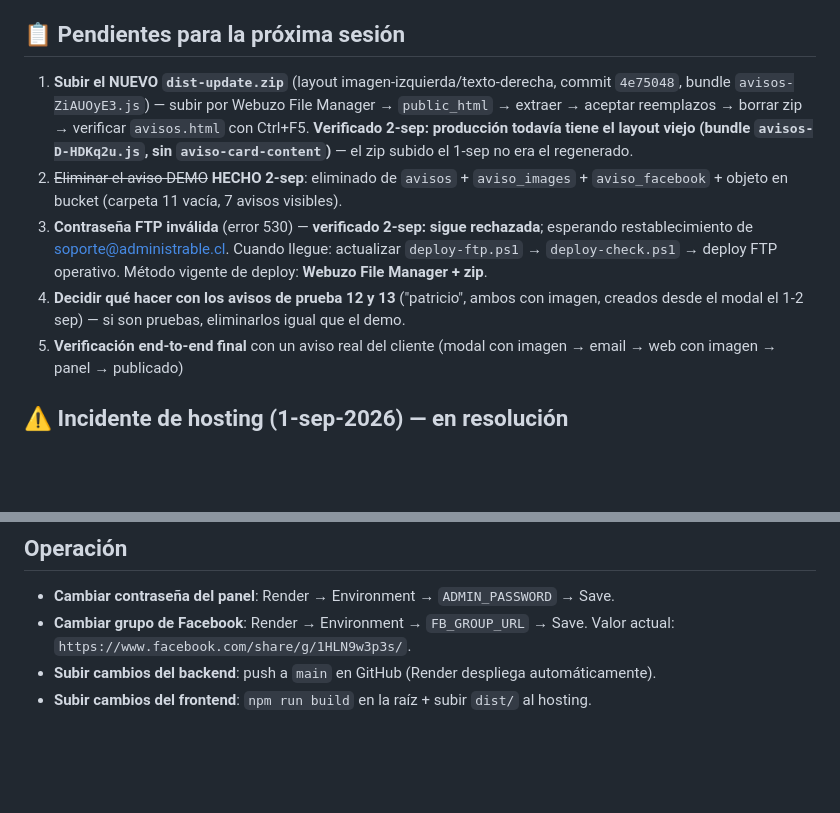
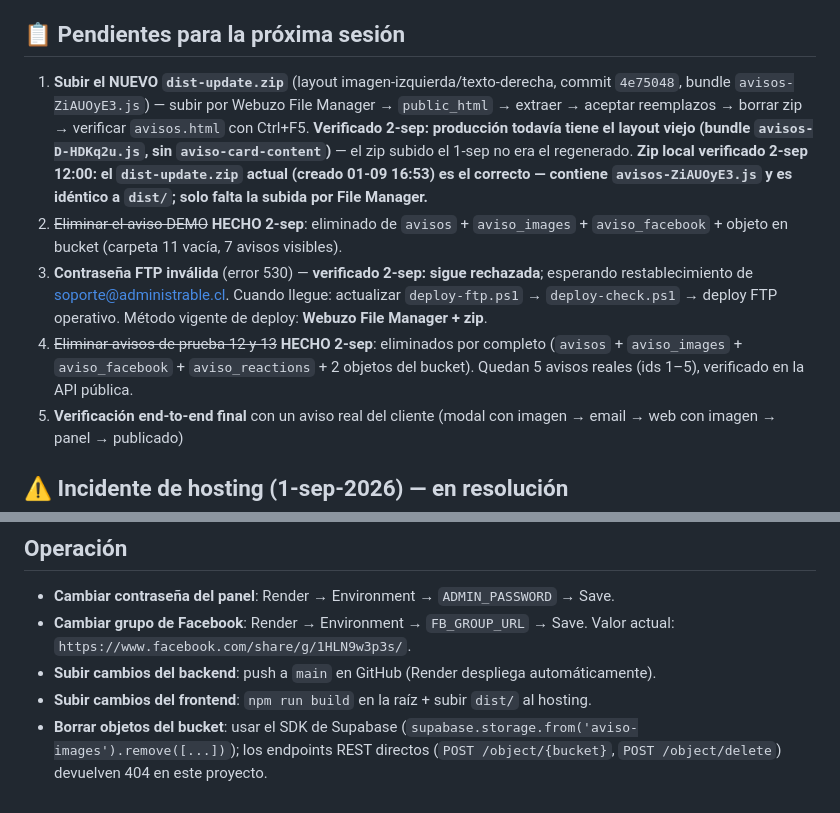
Before and after one commit to pgallardob/Los-Olivos, a Markdown page: docs/CHECKLIST-FACEBOOK.md, 2 parts joined by grey strips. Drawn GitHub-style; blank space fills up the shorter version.

Commit message:
docs: eliminar avisos de prueba 12/13, verificar zip con layout nuevo y documentar borrado de objetos Storage via SDK

```diff
--- a/docs/CHECKLIST-FACEBOOK.md
+++ b/docs/CHECKLIST-FACEBOOK.md
@@ -14,10 +14,10 @@ Guía de operación y estado del sistema (septiembre 2026).
 
 ## 📋 Pendientes para la próxima sesión
 
-1. **Subir el NUEVO `dist-update.zip`** (layout imagen-izquierda/texto-derecha, commit `4e75048`, bundle `avisos-ZiAUOyE3.js`) — subir por Webuzo File Manager → `public_html` → extraer → aceptar reemplazos → borrar zip → verificar `avisos.html` con Ctrl+F5. **Verificado 2-sep: producción todavía tiene el layout viejo (bundle `avisos-D-HDKq2u.js`, sin `aviso-card-content`)** — el zip subido el 1-sep no era el regenerado.
+1. **Subir el NUEVO `dist-update.zip`** (layout imagen-izquierda/texto-derecha, commit `4e75048`, bundle `avisos-ZiAUOyE3.js`) — subir por Webuzo File Manager → `public_html` → extraer → aceptar reemplazos → borrar zip → verificar `avisos.html` con Ctrl+F5. **Verificado 2-sep: producción todavía tiene el layout viejo (bundle `avisos-D-HDKq2u.js`, sin `aviso-card-content`)** — el zip subido el 1-sep no era el regenerado. **Zip local verificado 2-sep 12:00: el `dist-update.zip` actual (creado 01-09 16:53) es el correcto — contiene `avisos-ZiAUOyE3.js` y es idéntico a `dist/`; solo falta la subida por File Manager.**
 2. ~~Eliminar el aviso DEMO~~ **HECHO 2-sep**: eliminado de `avisos` + `aviso_images` + `aviso_facebook` + objeto en bucket (carpeta 11 vacía, 7 avisos visibles).
 3. **Contraseña FTP inválida** (error 530) — **verificado 2-sep: sigue rechazada**; esperando restablecimiento de soporte@administrable.cl. Cuando llegue: actualizar `deploy-ftp.ps1` → `deploy-check.ps1` → deploy FTP operativo. Método vigente de deploy: **Webuzo File Manager + zip**.
-4. **Decidir qué hacer con los avisos de prueba 12 y 13** ("patricio", ambos con imagen, creados desde el modal el 1-2 sep) — si son pruebas, eliminarlos igual que el demo.
+4. ~~Eliminar avisos de prueba 12 y 13~~ **HECHO 2-sep**: eliminados por completo (`avisos` + `aviso_images` + `aviso_facebook` + `aviso_reactions` + 2 objetos del bucket). Quedan 5 avisos reales (ids 1–5), verificado en la API pública.
 5. **Verificación end-to-end final** con un aviso real del cliente (modal con imagen → email → web con imagen → panel → publicado)
 
 ## ⚠️ Incidente de hosting (1-sep-2026) — en resolución
@@ -78,3 +78,4 @@ Protegido por contraseña única (`ADMIN_PASSWORD`, variable de entorno en Rende
 - **Cambiar grupo de Facebook**: Render → Environment → `FB_GROUP_URL` → Save. Valor actual: `https://www.facebook.com/share/g/1HLN9w3p3s/`.
 - **Subir cambios del backend**: push a `main` en GitHub (Render despliega automáticamente).
 - **Subir cambios del frontend**: `npm run build` en la raíz + subir `dist/` al hosting.
+- **Borrar objetos del bucket**: usar el SDK de Supabase (`supabase.storage.from('aviso-images').remove([...])`); los endpoints REST directos (`POST /object/{bucket}`, `POST /object/delete`) devuelven 404 en este proyecto.
```
